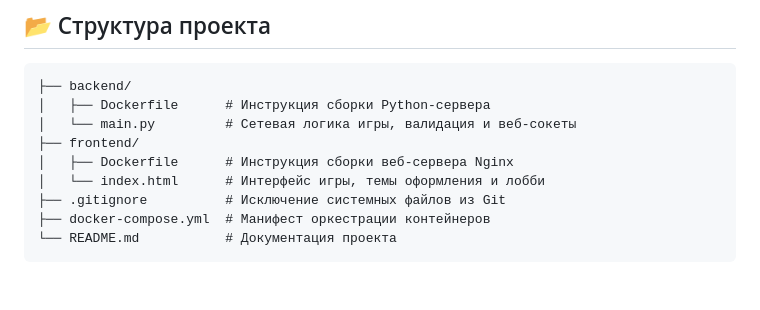
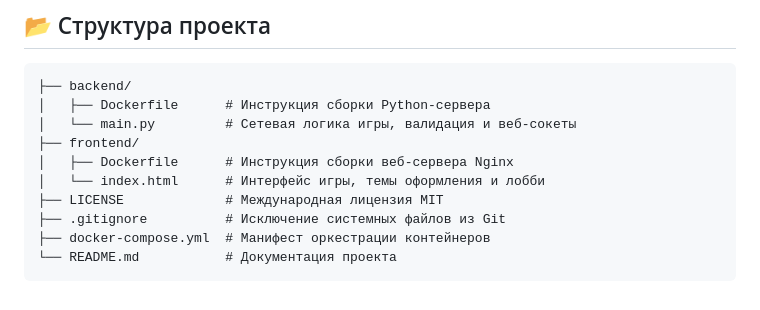
Before and after one commit to laminaevelina/docker-tic-tac-toe, a Markdown page: README.md, the part around the change. Rendered like a GitHub page.

```diff
--- a/README.md
+++ b/README.md
@@ -59,6 +59,7 @@ docker-compose up --build
 ├── frontend/
 │   ├── Dockerfile      # Инструкция сборки веб-сервера Nginx
 │   └── index.html      # Интерфейс игры, темы оформления и лобби
+├── LICENSE             # Международная лицензия MIT
 ├── .gitignore          # Исключение системных файлов из Git
 ├── docker-compose.yml  # Манифест оркестрации контейнеров
 └── README.md           # Документация проекта
```
